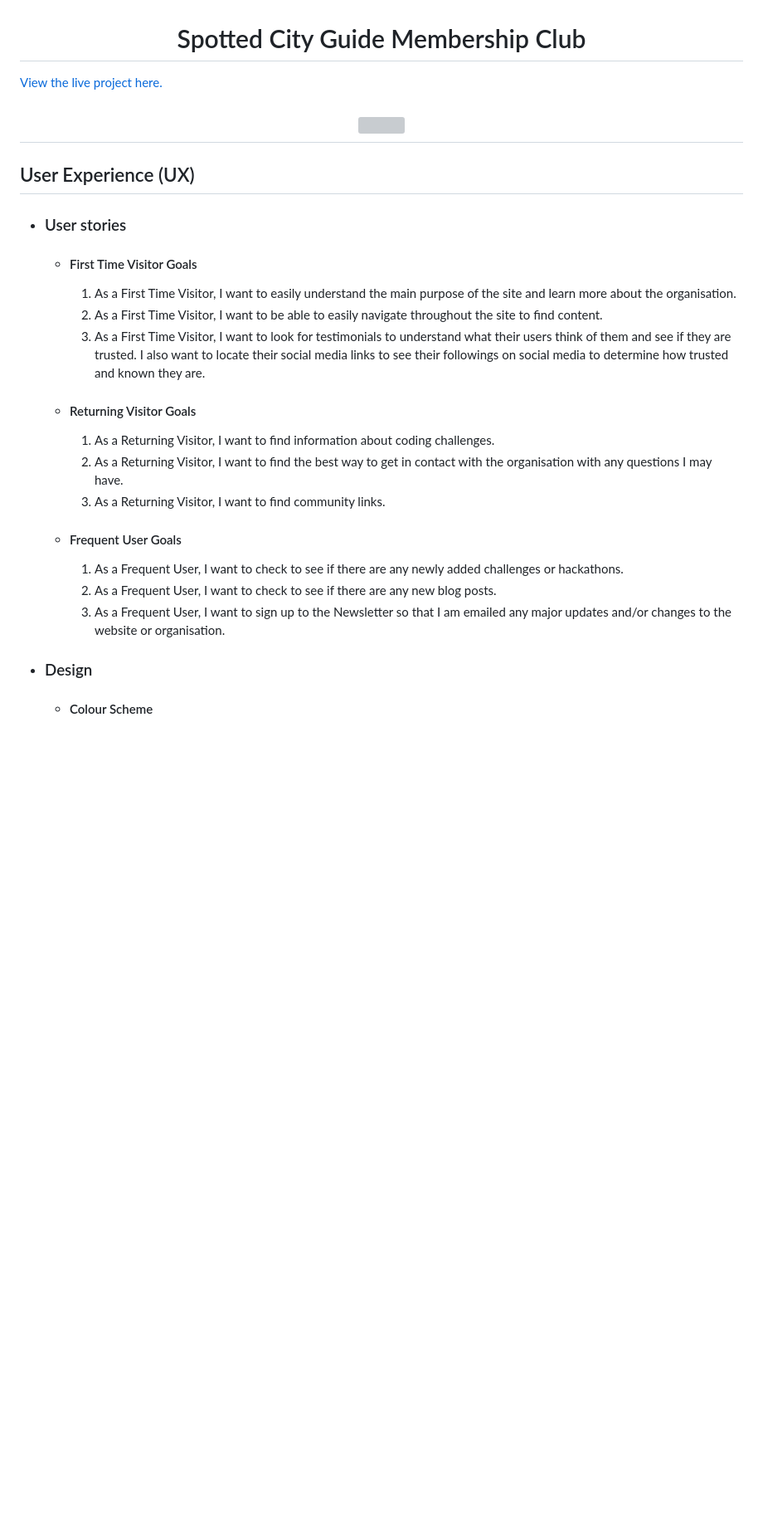
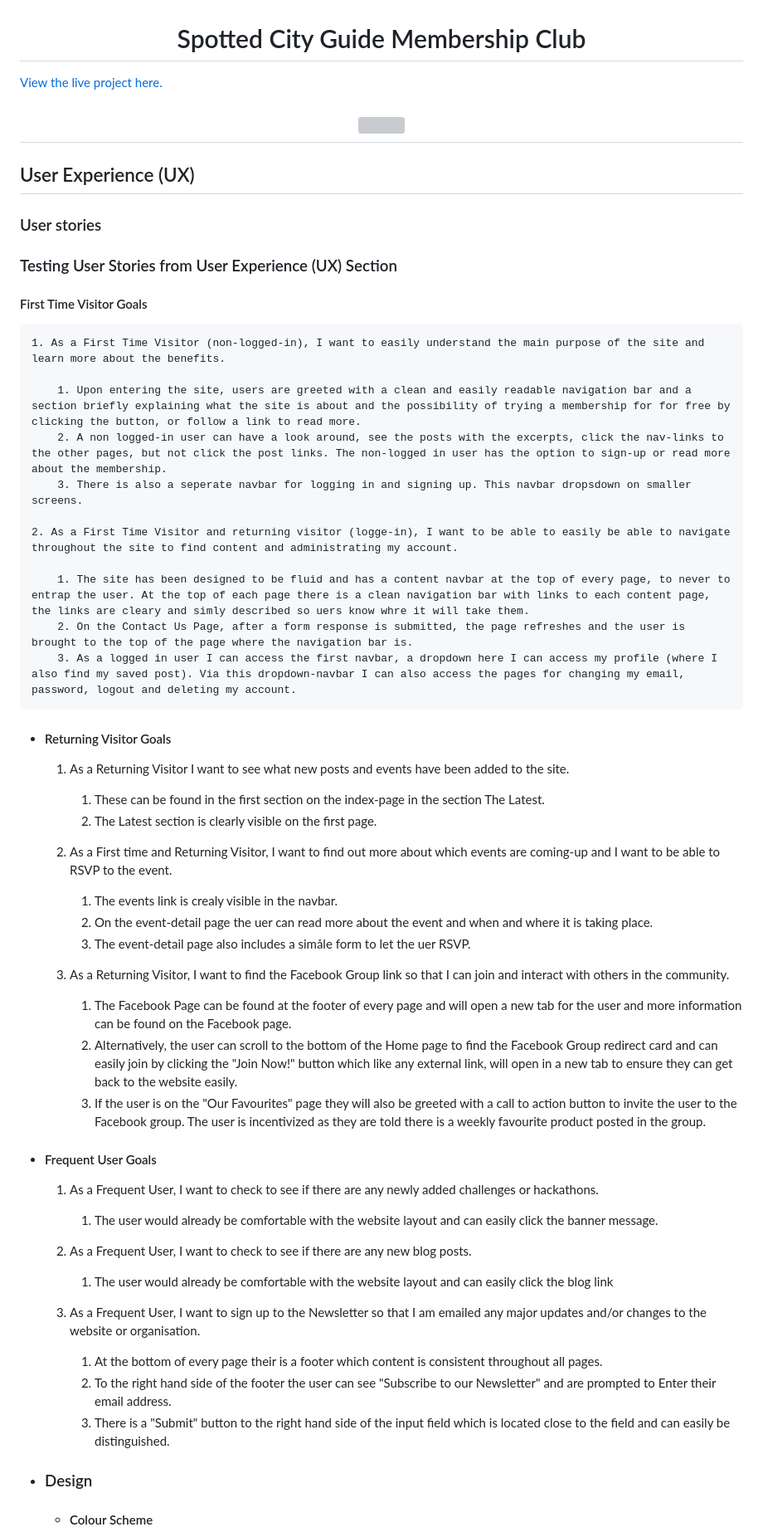
Before and after one commit to CeciliaSG/members-only, a Markdown page: README.md, the part around one of its changes. Shown at 83% size. Drawn GitHub-style; blank space fills up the shorter version; grey boxes are pictures that could not be loaded.

```diff
--- a/README.md
+++ b/README.md
@@ -6,24 +6,56 @@
 
 ## User Experience (UX)
 
--   ### User stories
+ ### User stories
 
-    -   #### First Time Visitor Goals
+ ### Testing User Stories from User Experience (UX) Section
 
-        1. As a First Time Visitor, I want to easily understand the main purpose of the site and learn more about the organisation.
-        2. As a First Time Visitor, I want to be able to easily navigate throughout the site to find content.
-        3. As a First Time Visitor, I want to look for testimonials to understand what their users think of them and see if they are trusted. I also want to locate their social media links to see their followings on social media to determine how trusted and known they are.
+#### First Time Visitor Goals
 
-    -   #### Returning Visitor Goals
+    1. As a First Time Visitor (non-logged-in), I want to easily understand the main purpose of the site and learn more about the benefits.
 
-        1. As a Returning Visitor, I want to find information about coding challenges.
-        2. As a Returning Visitor, I want to find the best way to get in contact with the organisation with any questions I may have.
-        3. As a Returning Visitor, I want to find community links.
+        1. Upon entering the site, users are greeted with a clean and easily readable navigation bar and a section briefly explaining what the site is about and the possibility of trying a membership for for free by clicking the button, or follow a link to read more.
+        2. A non logged-in user can have a look around, see the posts with the excerpts, click the nav-links to the other pages, but not click the post links. The non-logged in user has the option to sign-up or read more about the membership.
+        3. There is also a seperate navbar for logging in and signing up. This navbar dropsdown on smaller screens.
 
-    -   #### Frequent User Goals
-        1. As a Frequent User, I want to check to see if there are any newly added challenges or hackathons.
-        2. As a Frequent User, I want to check to see if there are any new blog posts.
-        3. As a Frequent User, I want to sign up to the Newsletter so that I am emailed any major updates and/or changes to the website or organisation.
+    2. As a First Time Visitor and returning visitor (logge-in), I want to be able to easily be able to navigate throughout the site to find content and administrating my account.
+
+        1. The site has been designed to be fluid and has a content navbar at the top of every page, to never to entrap the user. At the top of each page there is a clean navigation bar with links to each content page, the links are cleary and simly described so uers know whre it will take them.
+        2. On the Contact Us Page, after a form response is submitted, the page refreshes and the user is brought to the top of the page where the navigation bar is.
+        3. As a logged in user I can access the first navbar, a dropdown here I can access my profile (where I also find my saved post). Via this dropdown-navbar I can also access the pages for changing my email, password, logout and deleting my account.
+
+
+-   #### Returning Visitor Goals
+
+    1. As a Returning Visitor I want to see what new posts and events have been added to the site.
+        1. These can be found in the first section on the index-page in the section The Latest.
+        2. The Latest section is clearly visible on the first page.
+
+    2. As a First time and Returning Visitor, I want to find out more about which events are coming-up and I want to be able to RSVP to the event.
+
+        1. The events link is crealy visible in the navbar.
+        2. On the event-detail page the uer can read more about the event and when and where it is taking place.
+        3. The event-detail page also includes a simåle form to let the uer RSVP.
+
+    3. As a Returning Visitor, I want to find the Facebook Group link so that I can join and interact with others in the community.
+        1. The Facebook Page can be found at the footer of every page and will open a new tab for the user and more information can be found on the Facebook page.
+        2. Alternatively, the user can scroll to the bottom of the Home page to find the Facebook Group redirect card and can easily join by clicking the "Join Now!" button which like any external link, will open in a new tab to ensure they can get back to the website easily.
+        3. If the user is on the "Our Favourites" page they will also be greeted with a call to action button to invite the user to the Facebook group. The user is incentivized as they are told there is a weekly favourite product posted in the group.
+
+-   #### Frequent User Goals
+
+    1. As a Frequent User, I want to check to see if there are any newly added challenges or hackathons.
+
+        1. The user would already be comfortable with the website layout and can easily click the banner message.
+
+    2. As a Frequent User, I want to check to see if there are any new blog posts.
+
+        1. The user would already be comfortable with the website layout and can easily click the blog link
+
+    3. As a Frequent User, I want to sign up to the Newsletter so that I am emailed any major updates and/or changes to the website or organisation.
+        1. At the bottom of every page their is a footer which content is consistent throughout all pages.
+        2. To the right hand side of the footer the user can see "Subscribe to our Newsletter" and are prompted to Enter their email address.
+        3. There is a "Submit" button to the right hand side of the input field which is located close to the field and can easily be distinguished.
 
 -   ### Design
     -   #### Colour Scheme
```
Also changed, not shown: other parts of README.md (+63 -75 lines), resources_readme/1.jpg (added), resources_readme/2.jpg (added), resources_readme/3.jpg (added), 2 other files.
